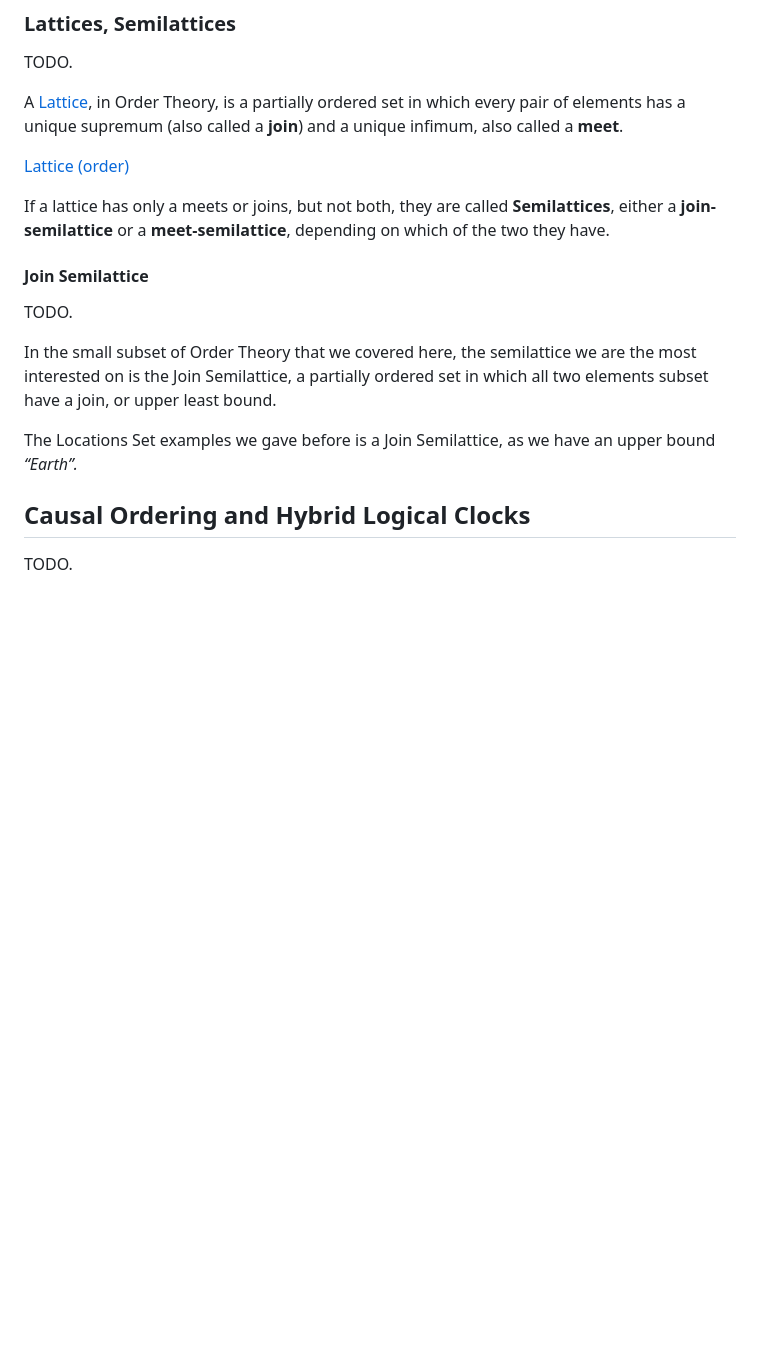
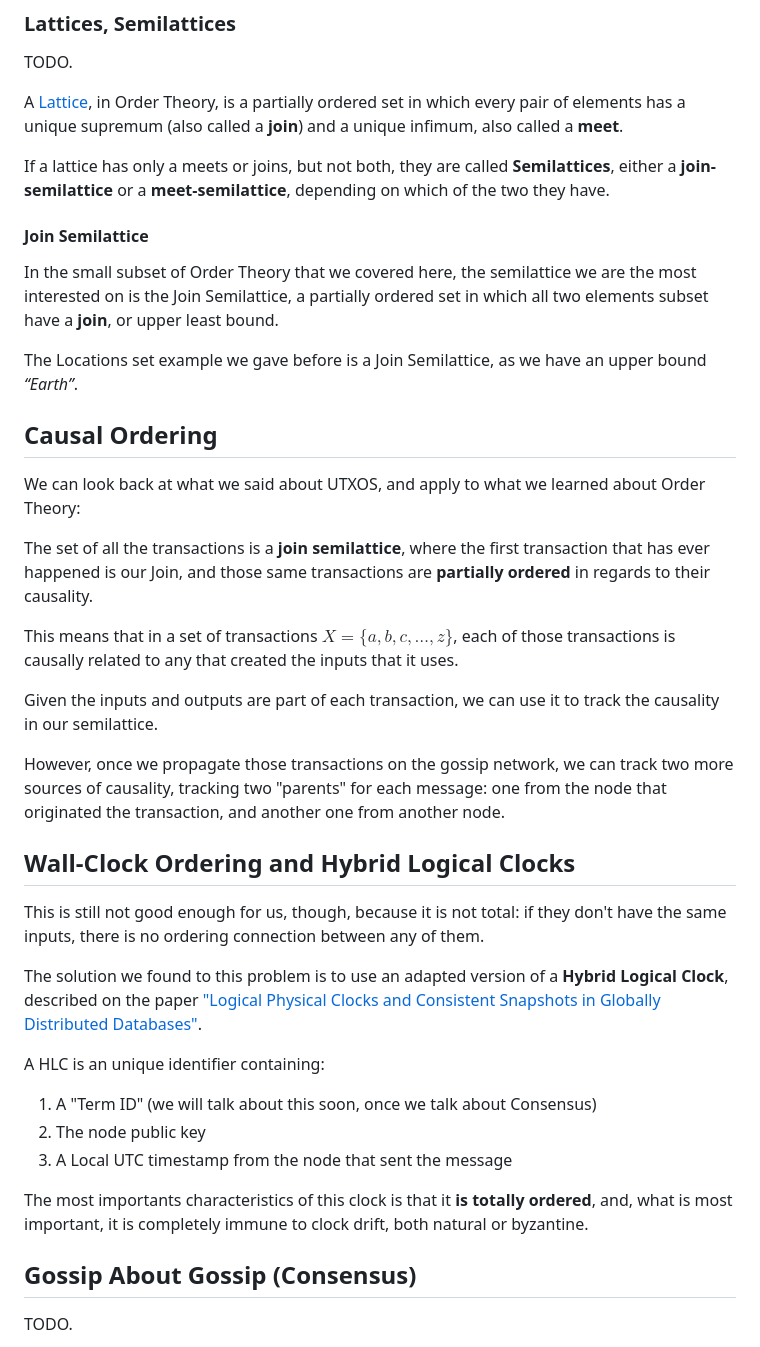
Before and after one commit to mugraph-payments/mugraph, a Markdown page: README.md, the part around the change printed below. Drawn GitHub-style; blank space fills up the shorter version.

Commit message:
doc: more ordering stuff

```diff
--- a/README.md
+++ b/README.md
@@ -305,18 +313,41 @@ TODO.
 
 A [Lattice](https://en.wikipedia.org/wiki/Lattice_(order)), in Order Theory, is a partially ordered set in which every pair of elements has a unique supremum (also called a **join**) and a unique infimum, also called a **meet**.
 
-[Lattice (order)](https://en.wikipedia.org/wiki/Lattice_(order))
-
 If a lattice has only a meets or joins, but not both, they are called **Semilattices**, either a **join-semilattice** or a **meet-semilattice**, depending on which of the two they have.
 
 #### Join Semilattice
 
-TODO.
+In the small subset of Order Theory that we covered here, the semilattice we are the most interested on is the Join Semilattice, a partially ordered set in which all two elements subset have a **join**, or upper least bound.
 
-In the small subset of Order Theory that we covered here, the semilattice we are the most interested on is the Join Semilattice, a partially ordered set in which all two elements subset have a join, or upper least bound.
+The Locations set example we gave before is a Join Semilattice, as we have an upper bound *“Earth”*.
 
-The Locations Set examples we gave before is a Join Semilattice, as we have an upper bound *“Earth”.*
+## Causal Ordering
 
-## Causal Ordering and Hybrid Logical Clocks
+We can look back at what we said about UTXOS, and apply to what we learned about Order Theory:
+
+The set of all the transactions is a **join semilattice**, where the first transaction that has ever happened is our Join, and those same transactions are **partially ordered** in regards to their causality.
+
+This means that in a set of transactions $X = \{a, b, c , \ldots, z\}$, each of those transactions is causally related to any that created the inputs that it uses.
+
+Given the inputs and outputs are part of each transaction, we can use it to track the causality in our semilattice.
+
+However, once we propagate those transactions on the gossip network, we can track two more sources of causality, tracking two "parents" for each message: one from the node that originated the transaction, and another one from another node.
+
+## Wall-Clock Ordering and Hybrid Logical Clocks
+
+This is still not good enough for us, though, because it is not total: if they don't have the same inputs, there is no ordering connection between any of them.
+
+The solution we found to this problem is to use an adapted version of a  **Hybrid Logical Clock**, described on the paper ["Logical Physical Clocks
+and Consistent Snapshots in Globally Distributed Databases"](https://cse.buffalo.edu/tech-reports/2014-04.pdf).
+
+A HLC is an unique identifier containing:
+
+1. A "Term ID" (we will talk about this soon, once we talk about Consensus)
+1. The node public key
+1. A Local UTC timestamp from the node that sent the message
+
+The most importants characteristics of this clock is that it **is totally ordered**, and, what is most important, it is completely immune to clock drift, both natural or byzantine.
+
+## Gossip About Gossip (Consensus)
 
 TODO.
```
Also changed, not shown: other parts of README.md (+9 -18 lines).
